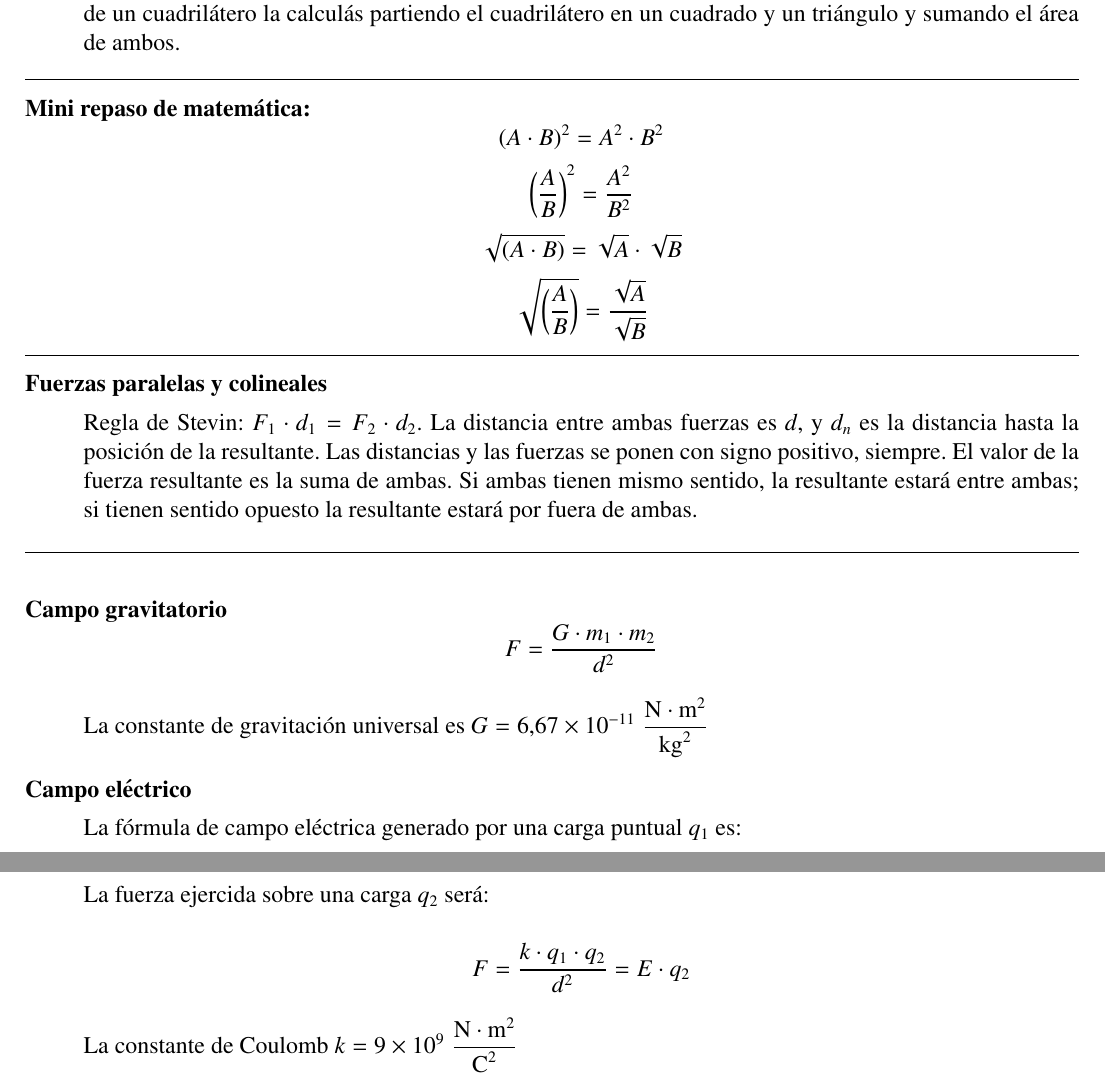
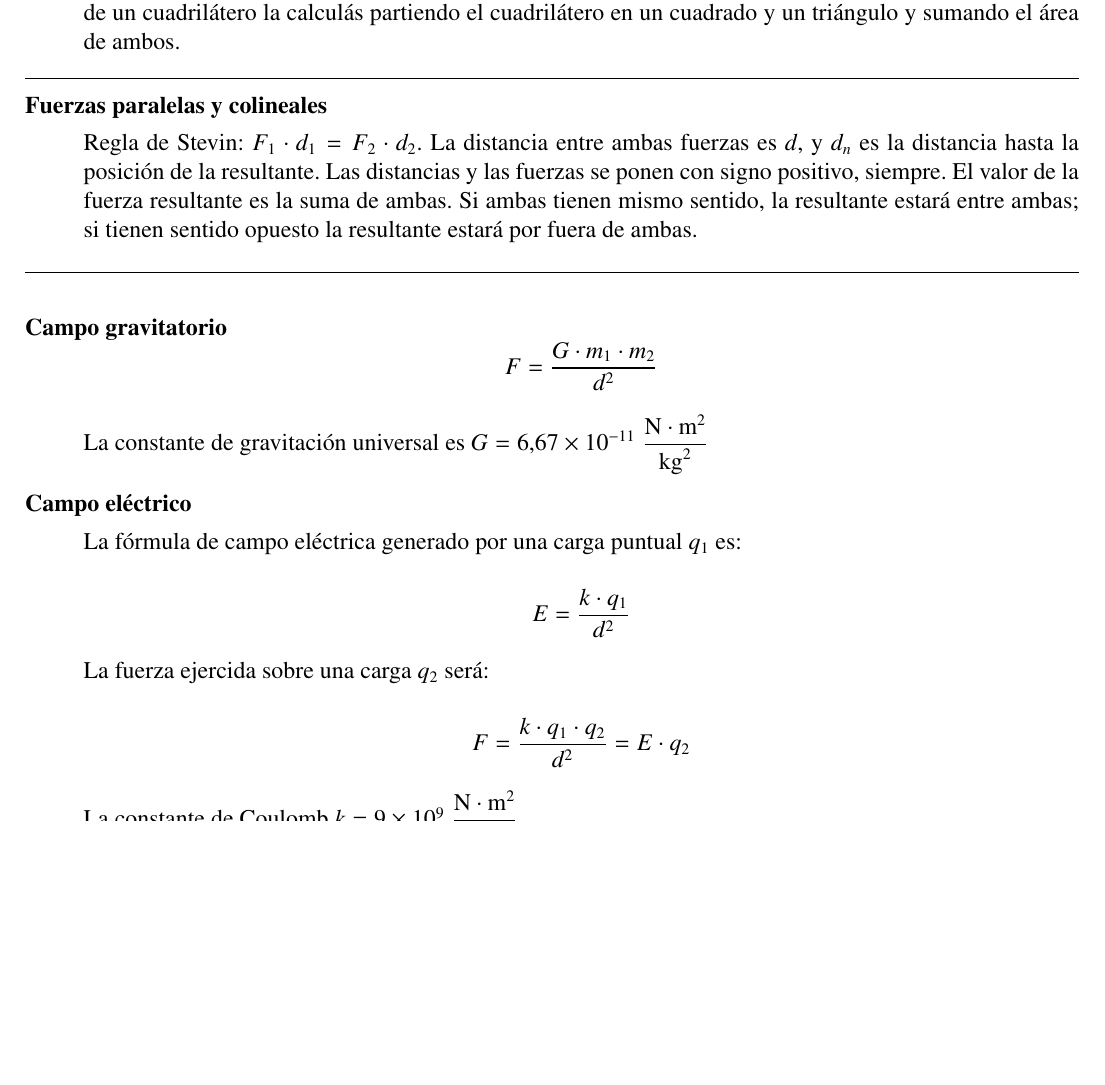
Before and after one commit to InspectorDave/LaTeX, a LaTeX document (Fisica/00main.tex, which reads Fisica/Content/resumen.tex): two parts of pages 3 and 4 of 10 before the commit and part of page 3 of 10 after it, the two joined at a grey line, cut so that both start at the same text, the shorter picture padded with empty space. Compiled offline with pdfLaTeX.

Commit message:
fisica: elimino el "repaso de matematica"

```diff
--- a/Fisica/Content/resumen.tex
+++ b/Fisica/Content/resumen.tex
@@ -137,15 +137,6 @@
 
     \hrule
 
-    \item[Mini repaso de matemática:]
-
-    $$(A\cdot B)^2 = A^2 \cdot B^2$$
-    $$\left(\frac{A}{B}\right)^2 = \frac{A^2}{B^2}$$
-    $$\sqrt{(A\cdot B)} = \sqrt{A} \cdot \sqrt{B}$$
-    $$\sqrt{\left(\frac{A}{B}\right)} = \frac{\sqrt{A}}{\sqrt{B}}$$
-
-    \hrule
-
     \item[Fuerzas paralelas y colineales]\hfil
 
     Regla de Stevin: $F_1 \cdot d_1 = F_2 \cdot d_2$. La distancia entre ambas fuerzas es $d$, y $d_n$ es la distancia hasta la posición de la resultante. Las distancias y las fuerzas se ponen con signo positivo, siempre. El valor de la fuerza resultante es la suma de ambas. Si ambas tienen mismo sentido, la resultante estará entre ambas; si tienen sentido opuesto la resultante estará por fuera de ambas.
```
Also changed, not shown: Fisica/Fisica.pdf.
